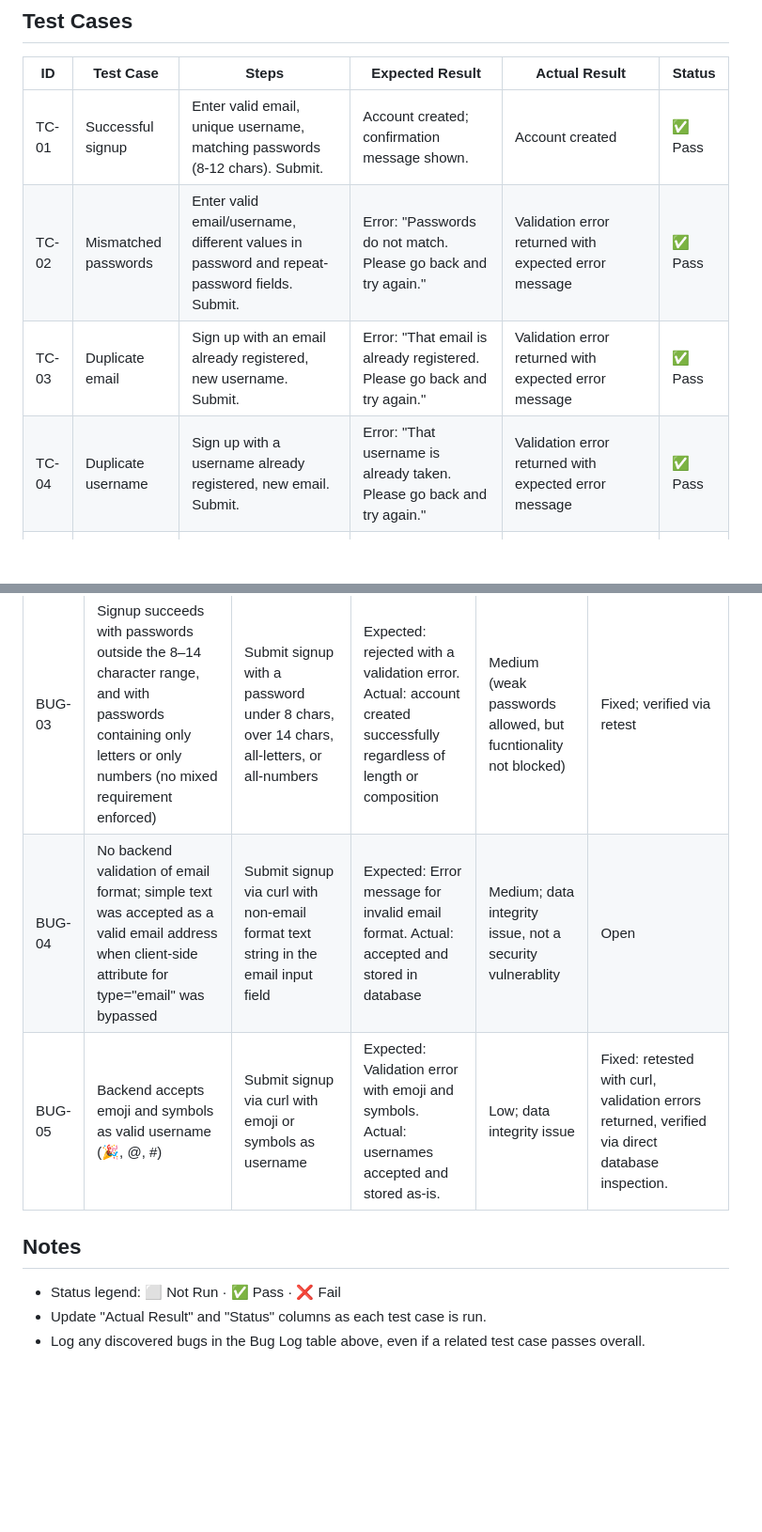
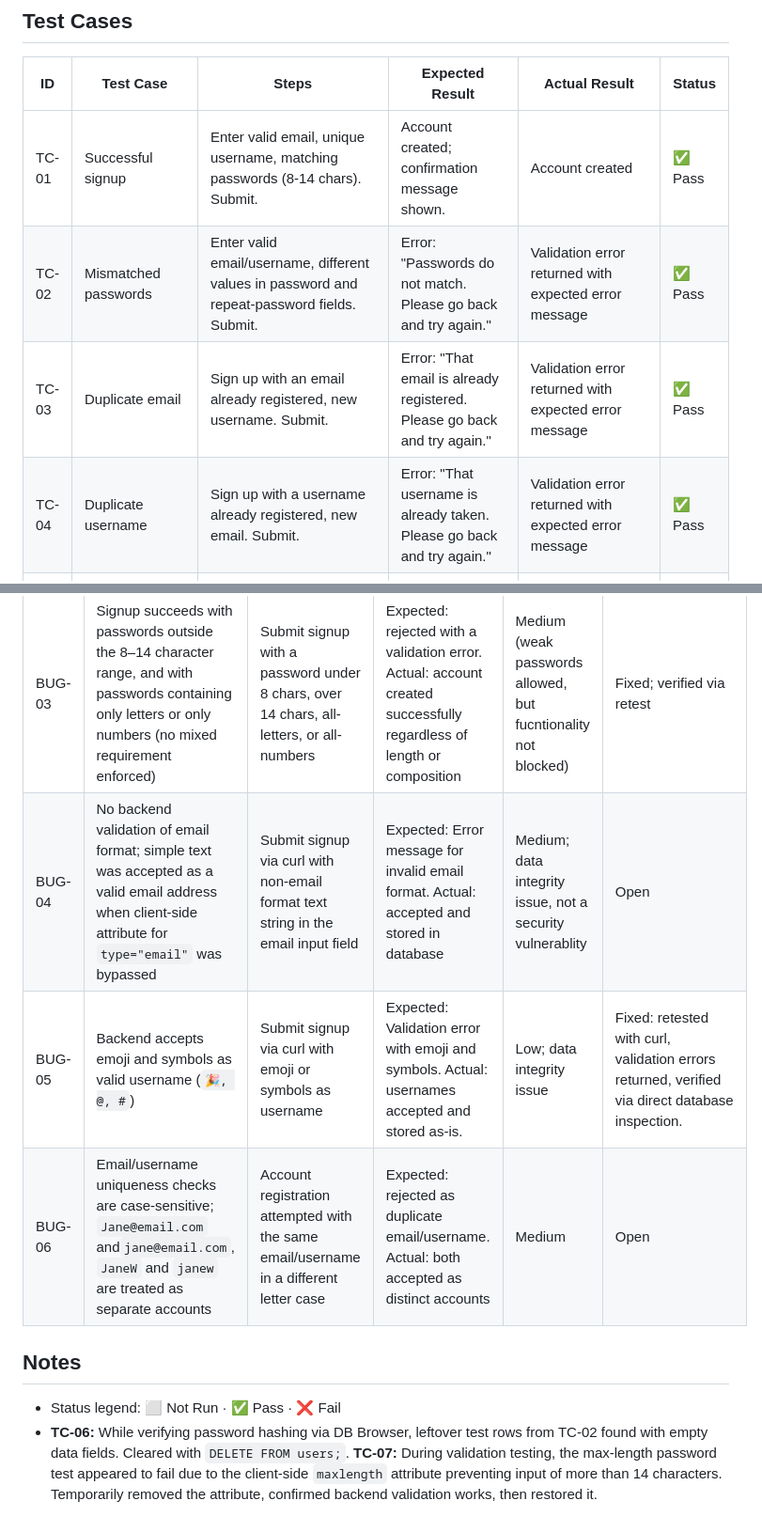
Before and after one commit to Concoctorydev/hashi-tracker, a Markdown page: docs/TEST-CASES.md, 2 parts joined by grey strips. Shown at 94% size. Rendered like a GitHub page; blank space fills up the shorter version.

```diff
--- a/docs/TEST-CASES.md
+++ b/docs/TEST-CASES.md
@@ -4,9 +4,9 @@
 
 | ID    | Test Case                | Steps                                                                                        | Expected Result                                                              | Actual Result | Status     |
 | ----- | ------------------------ | -------------------------------------------------------------------------------------------- | ---------------------------------------------------------------------------- | ------------- | ---------- |
-| TC-01 | Successful signup  | Enter valid email, unique username, matching passwords (8-12 chars). Submit.  | Account created; confirmation message shown.  |Account created| ✅ Pass |
-| TC-02 | Mismatched passwords     | Enter valid email/username, different values in password and repeat-password fields. Submit. | Error: "Passwords do not match. Please go back and try again."|Validation error returned with expected error message| ✅ Pass |
-| TC-03 | Duplicate email          | Sign up with an email already registered, new username. Submit.| Error: "That email is already registered. Please go back and try again."     |Validation error returned with expected error message| ✅ Pass |
-| TC-04 | Duplicate username       | Sign up with a username already registered, new email. Submit.| Error: "That username is already taken. Please go back and try again."       |Validation error returned with expected error message| ✅ Pass |
+| TC-01 | Successful signup  | Enter valid email, unique username, matching passwords (8-14 chars). Submit.  | Account created; confirmation message shown.  |Account created| ✅ Pass |
+| TC-02 | Mismatched passwords | Enter valid email/username, different values in password and repeat-password fields. Submit. | Error: "Passwords do not match. Please go back and try again."|Validation error returned with expected error message| ✅ Pass |
+| TC-03 | Duplicate email | Sign up with an email already registered, new username. Submit.| Error: "That email is already registered. Please go back and try again." |Validation error returned with expected error message| ✅ Pass |
+| TC-04 | Duplicate username  | Sign up with a username already registered, new email. Submit.| Error: "That username is already taken. Please go back and try again." |Validation error returned with expected error message| ✅ Pass |
 | TC-05 | Empty required field(s)  | Leave one or more fields blank. Submit. | Form should not submit / validation error shown. |Form submission fails with empty input fields, validation error returns| ✅ Pass |
 | TC-06 | Password stored securely | Complete a successful signup. Inspect `hashitracker.db` directly. | `password_hash` column contains a hashed value, not the plain-text password. |Confirmed password_hash column in users table contains properly hashed values.Verified via DB Browser.| ✅ Pass |
@@ -29,10 +27,11 @@
 |BUG-02|Signup successful with missing input in required fields|Submit signup form with missing email, then again with missing username and password|Expected: validation error returned. Actual: account created successfully with missing fields|High; allows incomplete accounts into the database|Fixed; verified via retest |
 |BUG-03|  Signup succeeds with passwords outside the 8–14 character range, and with passwords containing only letters or only numbers (no mixed requirement enforced)  | Submit signup with a password under 8 chars, over 14 chars, all-letters, or all-numbers | Expected: rejected with a validation error. Actual: account created successfully regardless of length or composition | Medium (weak passwords allowed, but fucntionality not blocked) |Fixed; verified via retest |
-|BUG-04 | No backend validation of email format; simple text was accepted as a valid email address when client-side attribute for type="email" was bypassed | Submit signup via curl with non-email format text string in the email input field | Expected: Error message for invalid email format. Actual: accepted and stored in database | Medium; data integrity issue, not a security vulnerablity | Open |
-| BUG-05 | Backend accepts emoji and symbols as valid username (🎉, @, #) | Submit signup via curl with emoji or symbols as username | Expected: Validation error with emoji and symbols. Actual: usernames accepted and stored as-is. | Low; data integrity issue | Fixed: retested with curl, validation errors returned, verified via direct database inspection. |
+|BUG-04 | No backend validation of email format; simple text was accepted as a valid email address when client-side attribute for `type="email"` was bypassed | Submit signup via curl with non-email format text string in the email input field | Expected: Error message for invalid email format. Actual: accepted and stored in database | Medium; data integrity issue, not a security vulnerablity | Open |
+|BUG-05 | Backend accepts emoji and symbols as valid username (`🎉, @, #`) | Submit signup via curl with emoji or symbols as username | Expected: Validation error with emoji and symbols. Actual: usernames accepted and stored as-is. | Low; data integrity issue | Fixed: retested with curl, validation errors returned, verified via direct database inspection. |
+|BUG-06| Email/username uniqueness checks are case-sensitive; `Jane@email.com` and`jane@email.com`, `JaneW` and `janew` are treated as separate accounts| Account registration attempted with the same email/username in a different letter case | Expected: rejected as duplicate email/username. Actual: both accepted as distinct accounts | Medium | Open |
 
 ## Notes
 
 - Status legend: ⬜ Not Run · ✅ Pass · ❌ Fail
-- Update "Actual Result" and "Status" columns as each test case is run.
-- Log any discovered bugs in the Bug Log table above, even if a related test case passes overall.
+- **TC-06:** While verifying password hashing via DB Browser, leftover test rows from TC-02 found with empty data fields. Cleared with `DELETE FROM users;`.
+**TC-07:** During validation testing, the max-length password test appeared to fail due to the client-side `maxlength` attribute preventing input of more than 14 characters. Temporarily removed the attribute, confirmed backend validation works, then restored it.
```
Also changed, not shown: other parts of docs/TEST-CASES.md (+7 -9 lines).
